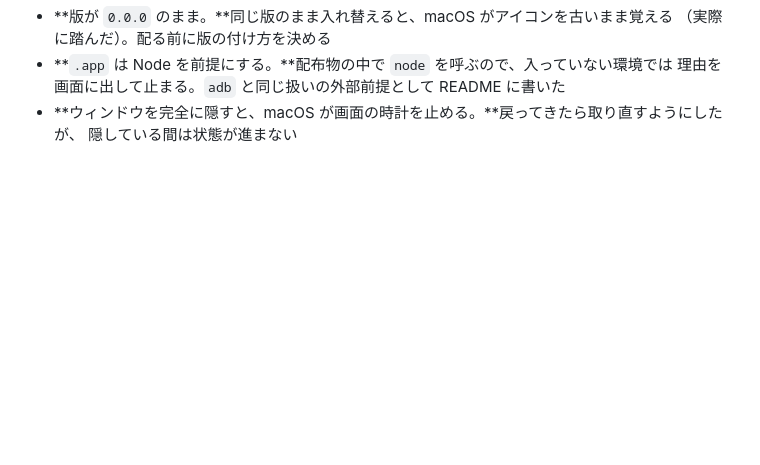
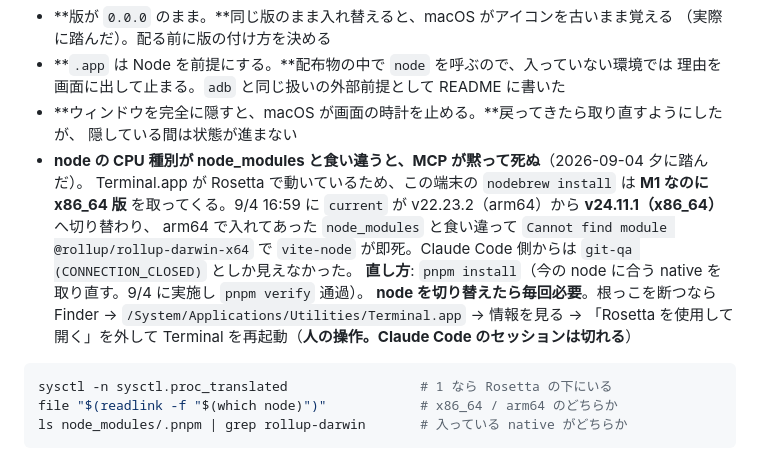
Before and after one commit to meta-taro/git-qa, a Markdown page: .claude/project-status.md, the part around the change. Drawn GitHub-style; blank space fills up the shorter version.

Commit message:
docs: node の CPU 種別違いで MCP が黙って死ぬ件を記録した
Terminal が Rosetta の下にあるため nodebrew が x86_64 版の node を取り、
arm64 で入っていた node_modules と食い違って vite-node が即死していた。
Claude Code からは CONNECTION_CLOSED としか見えない。

Co-Authored-By: Claude Opus 5 (1M context) <noreply@anthropic.com>
Claude-Session: https://claude.ai/code/session_01ToVpCTYbtVxpxknUiGic7p

````diff
--- a/.claude/project-status.md
+++ b/.claude/project-status.md
@@ -810,3 +810,18 @@ adb -s <serial> shell svc power stayon false                          # 元に
   理由を画面に出して止まる。`adb` と同じ扱いの外部前提として README に書いた
 - **ウィンドウを完全に隠すと、macOS が画面の時計を止める。**戻ってきたら取り直すようにしたが、
   隠している間は状態が進まない
+- **node の CPU 種別が node_modules と食い違うと、MCP が黙って死ぬ**（2026-09-04 夕に踏んだ）。
+  Terminal.app が Rosetta で動いているため、この端末の `nodebrew install` は **M1 なのに x86_64 版**
+  を取ってくる。9/4 16:59 に `current` が v22.23.2（arm64）から **v24.11.1（x86_64）** へ切り替わり、
+  arm64 で入れてあった `node_modules` と食い違って `Cannot find module @rollup/rollup-darwin-x64` で
+  `vite-node` が即死。Claude Code 側からは `git-qa (CONNECTION_CLOSED)` としか見えなかった。
+  **直し方**: `pnpm install`（今の node に合う native を取り直す。9/4 に実施し `pnpm verify` 通過）。
+  **node を切り替えたら毎回必要**。根っこを断つなら Finder →
+  `/System/Applications/Utilities/Terminal.app` → 情報を見る → 「Rosetta を使用して開く」を外して
+  Terminal を再起動（**人の操作。Claude Code のセッションは切れる**）
+
+```bash
+sysctl -n sysctl.proc_translated                 # 1 なら Rosetta の下にいる
+file "$(readlink -f "$(which node)")"            # x86_64 / arm64 のどちらか
+ls node_modules/.pnpm | grep rollup-darwin       # 入っている native がどちらか
+```
````
